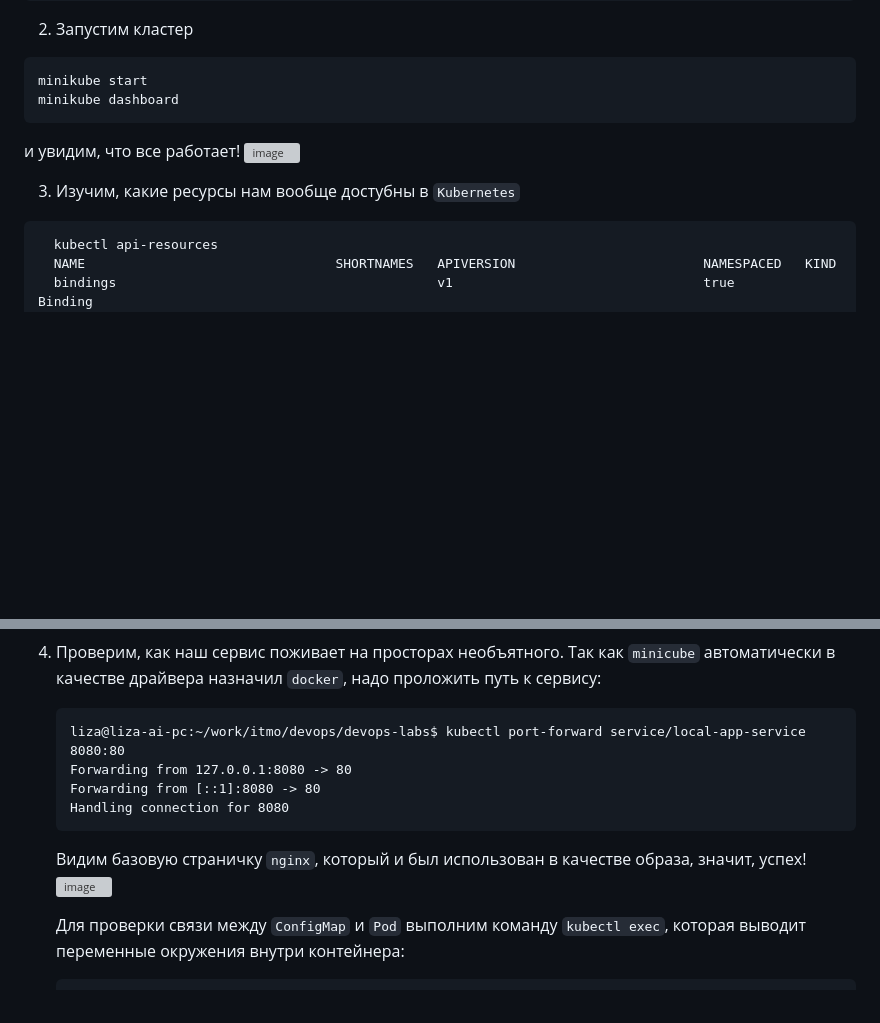
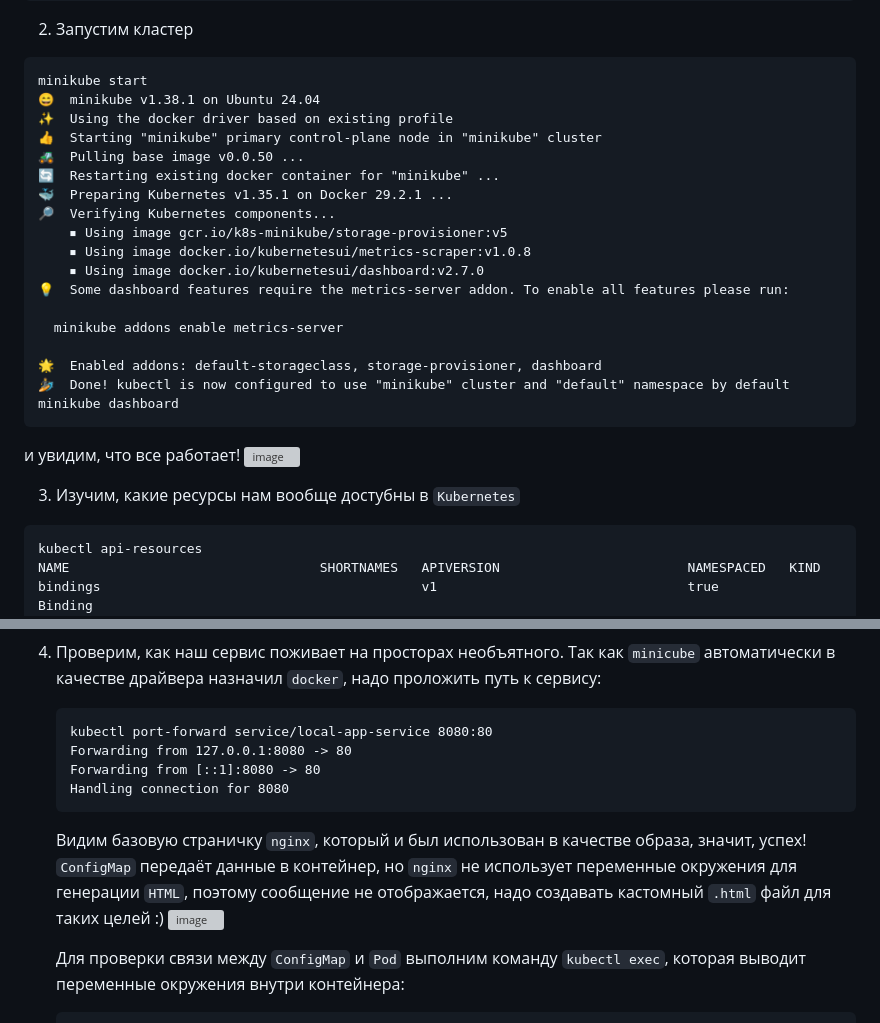
Before and after one commit to elkulakova/devops-itmo-labs, a Markdown page: lab2_kubernetes/solution.md, 2 parts joined by grey strips. Rendered like a GitHub page; blank space fills up the shorter version; grey boxes are pictures that could not be loaded.

````diff
--- a/lab2_kubernetes/solution.md
+++ b/lab2_kubernetes/solution.md
@@ -22,13 +22,29 @@
 2) Запустим кластер
   ```
   minikube start
+  😄  minikube v1.38.1 on Ubuntu 24.04
+  ✨  Using the docker driver based on existing profile
+  👍  Starting "minikube" primary control-plane node in "minikube" cluster
+  🚜  Pulling base image v0.0.50 ...
+  🔄  Restarting existing docker container for "minikube" ...
+  🐳  Preparing Kubernetes v1.35.1 on Docker 29.2.1 ...
+  🔎  Verifying Kubernetes components...
+      ▪ Using image gcr.io/k8s-minikube/storage-provisioner:v5
+      ▪ Using image docker.io/kubernetesui/metrics-scraper:v1.0.8
+      ▪ Using image docker.io/kubernetesui/dashboard:v2.7.0
+  💡  Some dashboard features require the metrics-server addon. To enable all features please run:
+
+	minikube addons enable metrics-server
+
+  🌟  Enabled addons: default-storageclass, storage-provisioner, dashboard
+  🏄  Done! kubectl is now configured to use "minikube" cluster and "default" namespace by default
   minikube dashboard
   ```
   и увидим, что все работает!
   <img width="1920" height="1080" alt="image" src="https://github.com/user-attachments/assets/e6b5a670-1ece-4f9e-a77c-337d23286f06" />
 
 3) Изучим, какие ресурсы нам вообще достубны в `Kubernetes`
-```
+  ```
   kubectl api-resources
   NAME                                SHORTNAMES   APIVERSION                        NAMESPACED   KIND
   bindings                                         v1                                true         Binding
@@ -126,12 +142,12 @@
 
 4) Проверим, как наш сервис поживает на просторах необъятного. Так как `minicube` автоматически в качестве драйвера назначил `docker`, надо проложить путь к сервису:
    ```
-   liza@liza-ai-pc:~/work/itmo/devops/devops-labs$ kubectl port-forward service/local-app-service 8080:80
+   kubectl port-forward service/local-app-service 8080:80
    Forwarding from 127.0.0.1:8080 -> 80
    Forwarding from [::1]:8080 -> 80
    Handling connection for 8080
    ```
-   Видим базовую страничку `nginx`, который и был использован в качестве образа, значит, успех!
+   Видим базовую страничку `nginx`, который и был использован в качестве образа, значит, успех! `ConfigMap` передаёт данные в контейнер, но `nginx` не использует переменные окружения для генерации `HTML`, поэтому сообщение не отображается, надо создавать кастомный `.html` файл для таких целей :)
    <img width="1920" height="1080" alt="image" src="https://github.com/user-attachments/assets/92e618ac-835d-4be7-aae4-fd6127662fe9" />
 
    Для проверки связи между `ConfigMap` и `Pod` выполним команду `kubectl exec`, которая выводит переменные окружения внутри контейнера:
````
Also changed, not shown: other parts of lab2_kubernetes/solution.md (+101 -4 lines).
